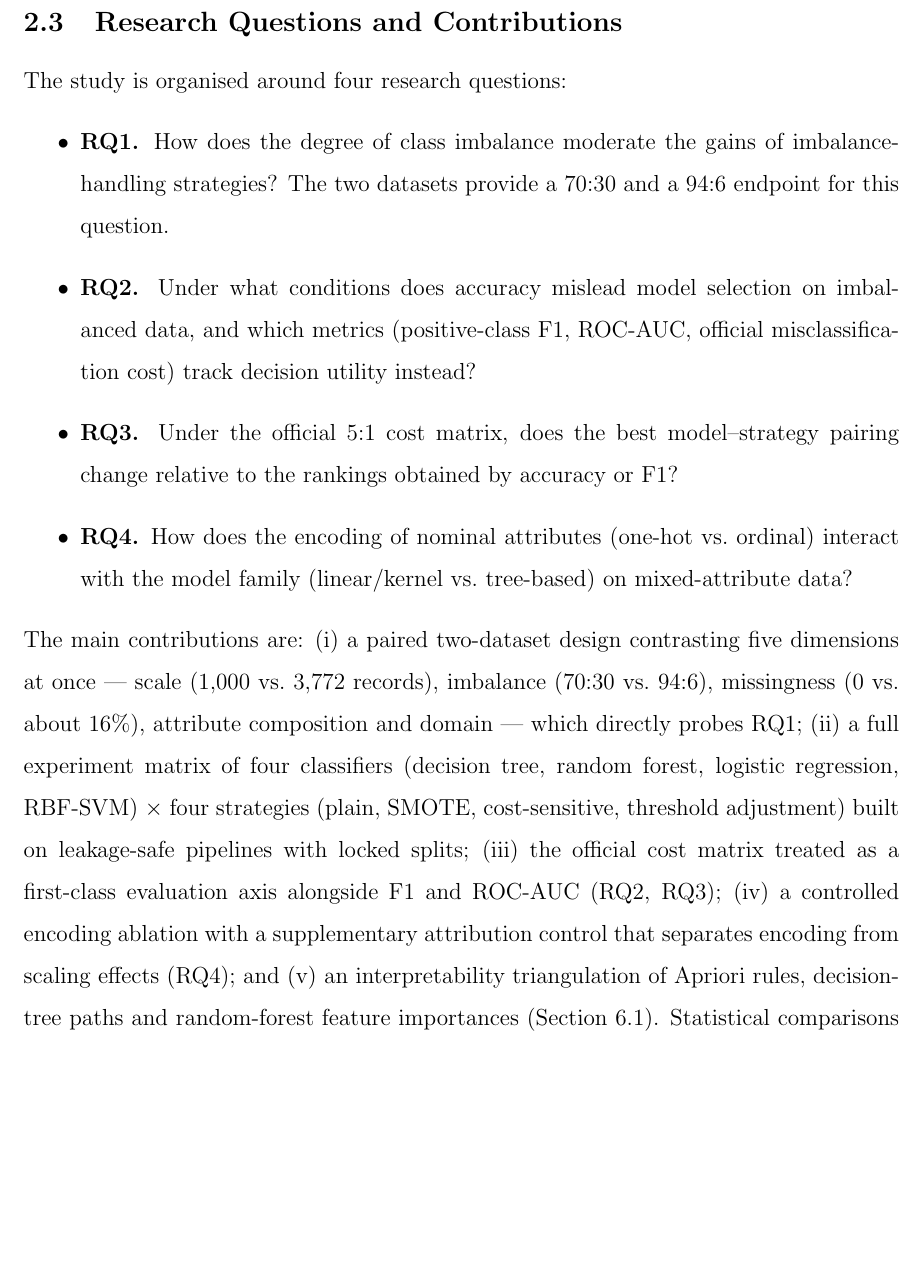
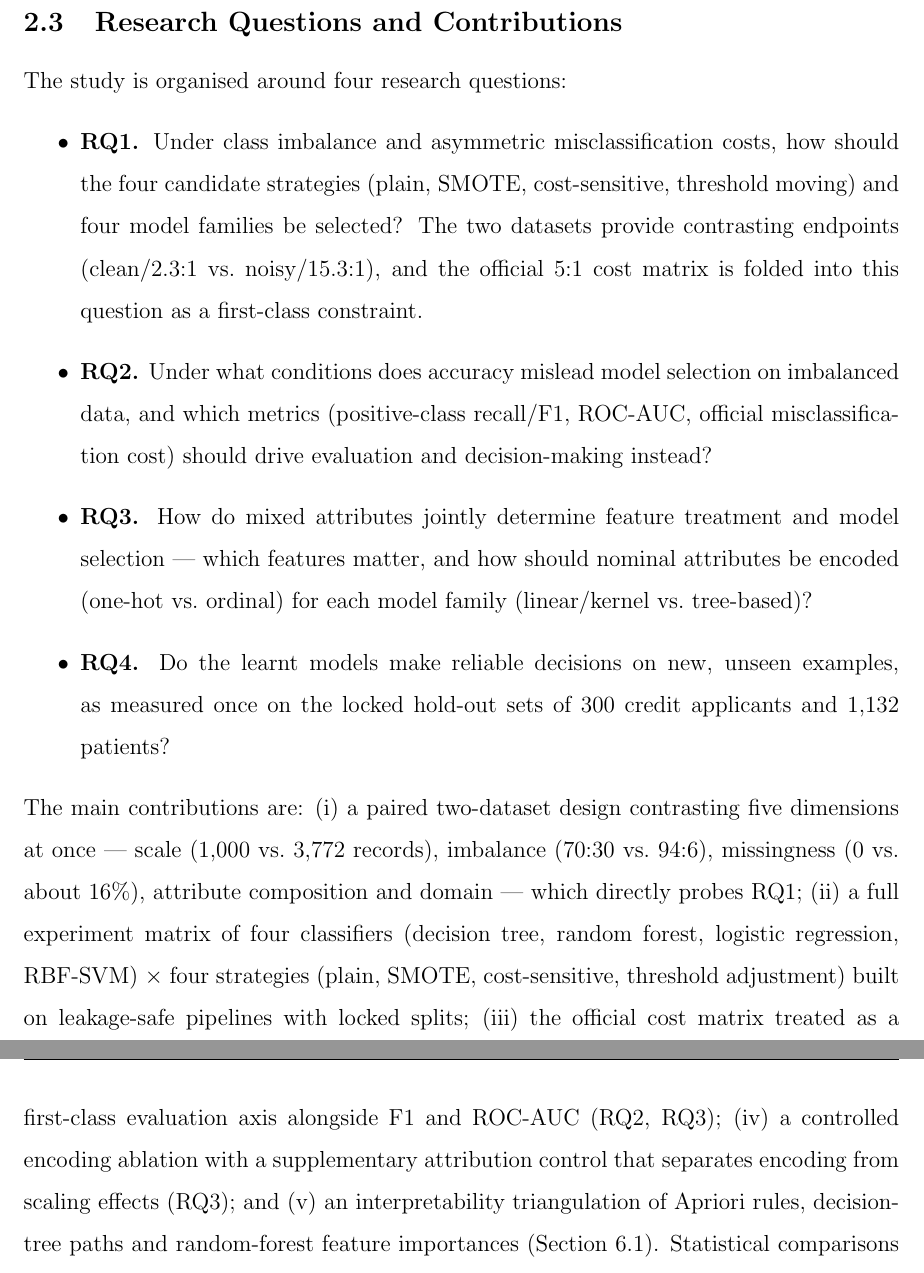
Before and after one commit to chenyanwu83-blip/DM-Group-Project1, a LaTeX paper (overleaf/main.tex, which reads overleaf/sections/sec2_introduction.tex): part of page 5 of 14 before the commit and two parts of pages 5 and 6 of 14 after it, the two joined at a grey line, cut so that both start at the same text, the shorter picture padded with empty space. Compiled offline with pdfLaTeX.

Commit message:
RQ 更新落overleaf: sec2 新版四条 + C7 草稿修订(D8-E2) — ①overleaf/sections/sec2_introduction.tex: A8 所写 RQ 块(旧版四条)替换为新版官方定义(RQ1 策略与模型选择·并入官方5:1代价约束/RQ2 accuracy失效与指标决策/RQ3 混合属性决定特征处理与模型选择·显性化特征重要性/RQ4 新样本决策·locked holdout 300申请者+1132患者), 贡献段引用同步(RQ2,RQ3→RQ1,RQ2; RQ4→RQ3); 定义与映射唯一出处 docs/RQ_定义与映射_v1.0.md(4579859); ②overleaf/C_sec45_draft_v1.tex + main_draft_v1.tex: 修订 D8-E2 点名的 sick 缺失口径(原"≈16%"无入库依据→"5.4% cells / 29.9% rows"·与 B8/D4/A9 入库口径一致), 同表其余数字 D8 已核全对; 线上 Overleaf main.tex 同步修订随下次编译生效

```diff
--- a/overleaf/sections/sec2_introduction.tex
+++ b/overleaf/sections/sec2_introduction.tex
@@ -38,17 +38,23 @@ reference tool.
 \subsection{Research Questions and Contributions}
 The study is organised around four research questions:
 \begin{itemize}
-  \item \textbf{RQ1.} How does the degree of class imbalance moderate the gains of
-  imbalance-handling strategies? The two datasets provide a 70:30 and a 94:6
-  endpoint for this question.
-  \item \textbf{RQ2.} Under what conditions does accuracy mislead model selection on
-  imbalanced data, and which metrics (positive-class F1, ROC-AUC, official
-  misclassification cost) track decision utility instead?
-  \item \textbf{RQ3.} Under the official 5:1 cost matrix, does the best
-  model--strategy pairing change relative to the rankings obtained by accuracy or F1?
-  \item \textbf{RQ4.} How does the encoding of nominal attributes (one-hot vs.\
-  ordinal) interact with the model family (linear/kernel vs.\ tree-based) on
-  mixed-attribute data?
+  \item \textbf{RQ1.} Under class imbalance and asymmetric misclassification
+  costs, how should the four candidate strategies (plain, SMOTE,
+  cost-sensitive, threshold moving) and four model families be selected?
+  The two datasets provide contrasting endpoints (clean/2.3:1 vs.\
+  noisy/15.3:1), and the official 5:1 cost matrix is folded into this
+  question as a first-class constraint.
+  \item \textbf{RQ2.} Under what conditions does accuracy mislead model
+  selection on imbalanced data, and which metrics (positive-class
+  recall/F1, ROC-AUC, official misclassification cost) should drive
+  evaluation and decision-making instead?
+  \item \textbf{RQ3.} How do mixed attributes jointly determine feature
+  treatment and model selection --- which features matter, and how should
+  nominal attributes be encoded (one-hot vs.\ ordinal) for each model
+  family (linear/kernel vs.\ tree-based)?
+  \item \textbf{RQ4.} Do the learnt models make reliable decisions on new,
+  unseen examples, as measured once on the locked hold-out sets of 300
+  credit applicants and 1{,}132 patients?
 \end{itemize}
 
 \noindent The main contributions are: (i) a paired two-dataset design contrasting
@@ -60,7 +66,7 @@ strategies (plain, SMOTE, cost-sensitive, threshold adjustment) built on
 leakage-safe pipelines with locked splits; (iii) the official cost matrix treated
 as a first-class evaluation axis alongside F1 and ROC-AUC (RQ2, RQ3); (iv) a
 controlled encoding ablation with a supplementary attribution control that
-separates encoding from scaling effects (RQ4); and (v) an interpretability
+separates encoding from scaling effects (RQ3); and (v) an interpretability
 triangulation of Apriori rules, decision-tree paths and random-forest feature
 importances (Section~\ref{sec:apriori}). Statistical comparisons use fold-level
 tests with the Nadeau--Bengio
```
Also changed, not shown: overleaf/C_sec45_draft_v1.tex (+1 -1 lines), overleaf/main_draft_v1.tex (+1 -1 lines).
